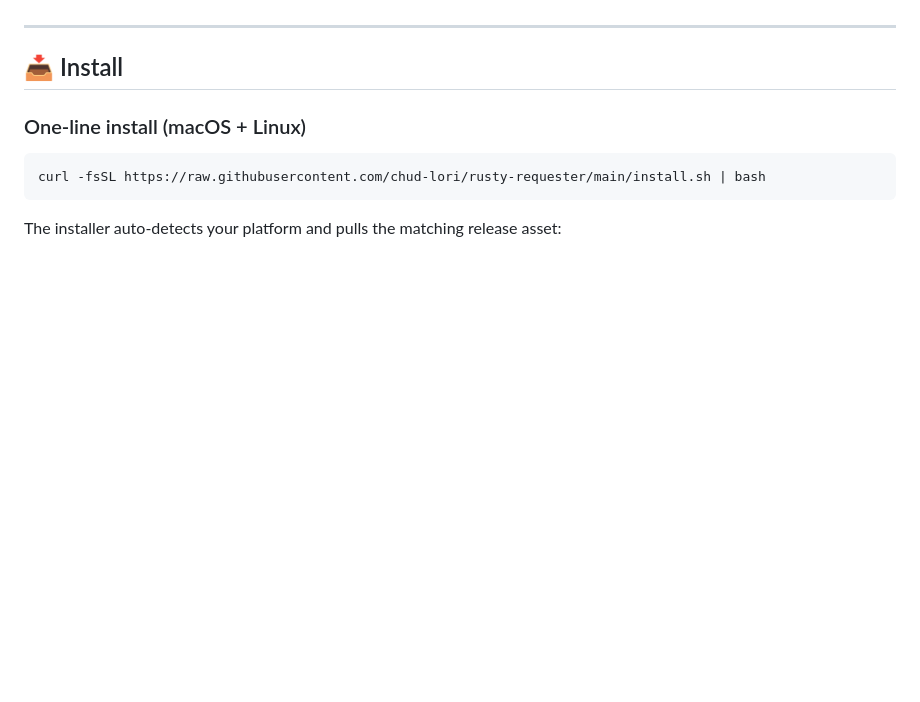
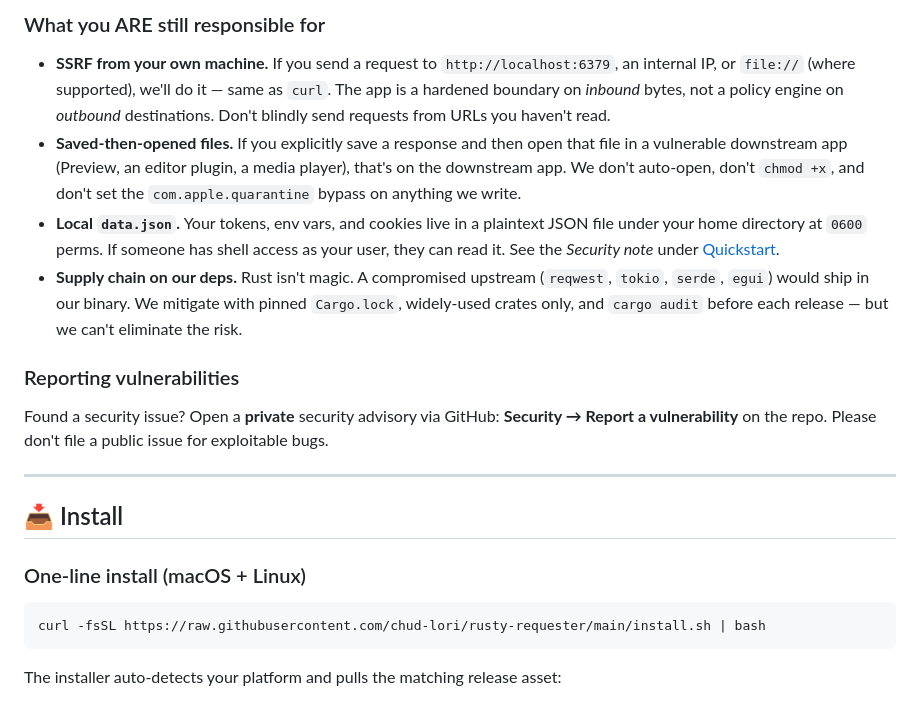
Before and after one commit to chud-lori/rusty-requester, a Markdown page: readme.md, the part around one of its changes. Rendered like a GitHub page; blank space fills up the shorter version.

```diff
--- a/readme.md
+++ b/readme.md
@@ -42,3 +106,31 @@ actions palette**, and a native macOS menu bar. Full catalog in
+### What you ARE still responsible for
+
+- **SSRF from your own machine.** If you send a request to
+  `http://localhost:6379`, an internal IP, or `file://` (where
+  supported), we'll do it — same as `curl`. The app is a hardened
+  boundary on *inbound* bytes, not a policy engine on *outbound*
+  destinations. Don't blindly send requests from URLs you haven't
+  read.
+- **Saved-then-opened files.** If you explicitly save a response and
+  then open that file in a vulnerable downstream app (Preview, an
+  editor plugin, a media player), that's on the downstream app. We
+  don't auto-open, don't `chmod +x`, and don't set the
+  `com.apple.quarantine` bypass on anything we write.
+- **Local `data.json`.** Your tokens, env vars, and cookies live in a
+  plaintext JSON file under your home directory at `0600` perms. If
+  someone has shell access as your user, they can read it. See the
+  *Security note* under [Quickstart](#-quickstart).
+- **Supply chain on our deps.** Rust isn't magic. A compromised
+  upstream (`reqwest`, `tokio`, `serde`, `egui`) would ship in our
+  binary. We mitigate with pinned `Cargo.lock`, widely-used crates
+  only, and `cargo audit` before each release — but we can't
+  eliminate the risk.
+
+### Reporting vulnerabilities
+
+Found a security issue? Open a **private** security advisory via
+GitHub: **Security → Report a vulnerability** on the repo. Please
+don't file a public issue for exploitable bugs.
 
 ---
 
```
Also changed, not shown: other parts of readme.md (+76 -12 lines).
